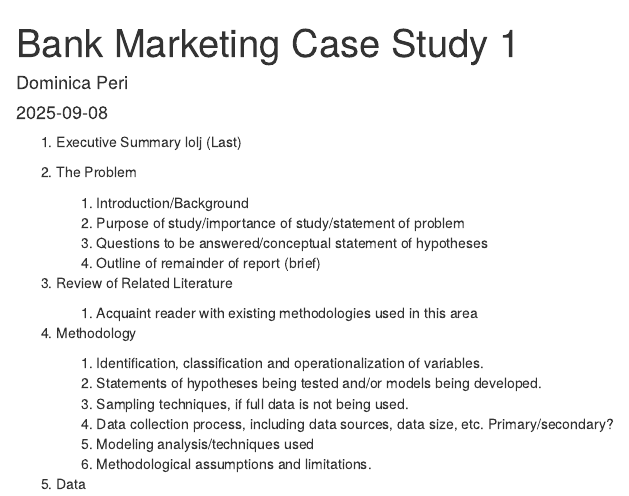
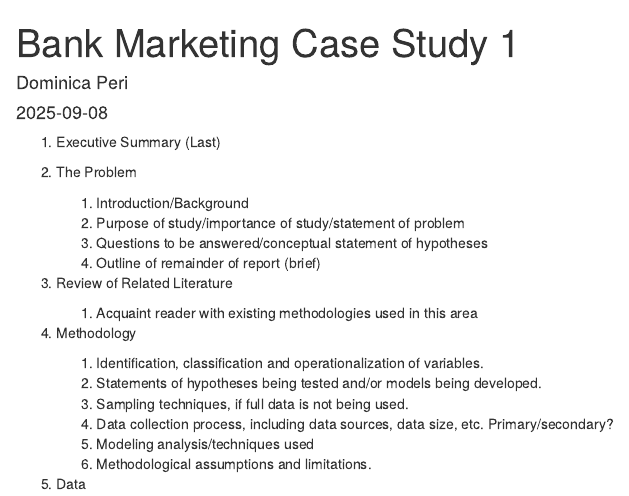
Before and after one commit to dominica-peri/Data-Analytics-Applications, an R Markdown document (Bank_Marketing_Case_Study_Report.Rmd): the page in a window 1100 px wide, from its top. Rendered offline with R 4.5, knitr and Pandoc, with nearby package versions; some code elsewhere in the file could not run offline.

Commit message:
Update Bank_Marketing_Case_Study_Report.Rmd

````diff
--- a/Bank_Marketing_Case_Study_Report.Rmd
+++ b/Bank_Marketing_Case_Study_Report.Rmd
@@ -9,7 +9,7 @@ output: html_document
 knitr::opts_chunk$set(echo = TRUE)
 ```
 
-1. Executive Summary lolj (Last)
+1. Executive Summary (Last)
 
 2. The Problem
     1. Introduction/Background
````
